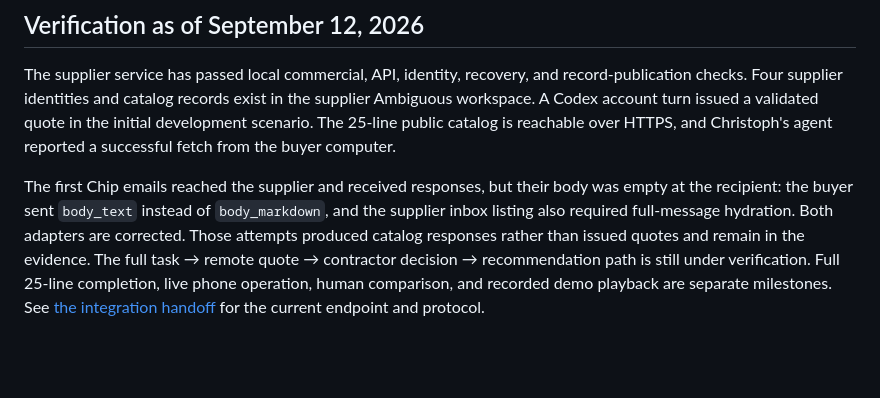
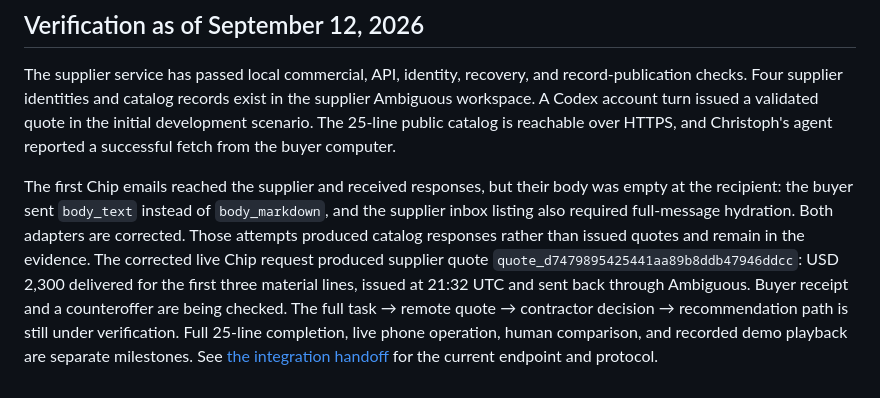
Before and after one commit to pool1892/takeoff, a Markdown page: docs/demo-context.md, the part around the change. Drawn GitHub-style; blank space fills up the shorter version.

```diff
--- a/docs/demo-context.md
+++ b/docs/demo-context.md
@@ -53,8 +53,11 @@ The first Chip emails reached the supplier and received responses, but their bod
 was empty at the recipient: the buyer sent `body_text` instead of `body_markdown`,
 and the supplier inbox listing also required full-message hydration. Both adapters
 are corrected. Those attempts produced catalog responses rather than issued quotes
-and remain in the evidence. The full task →
-remote quote → contractor decision → recommendation path is still under verification.
+and remain in the evidence. The corrected live Chip request produced supplier quote
+`quote_d7479895425441aa89b8ddb47946ddcc`: USD 2,300 delivered for the first three
+material lines, issued at 21:32 UTC and sent back through Ambiguous. Buyer receipt
+and a counteroffer are being checked. The full task → remote quote → contractor
+decision → recommendation path is still under verification.
 Full 25-line completion, live phone operation, human comparison, and recorded demo
 playback are separate milestones. See [the integration handoff](suppliers/integration.md)
 for the current endpoint and protocol.
```
Also changed, not shown: docs/suppliers/integration.md (+1 -1 lines).
